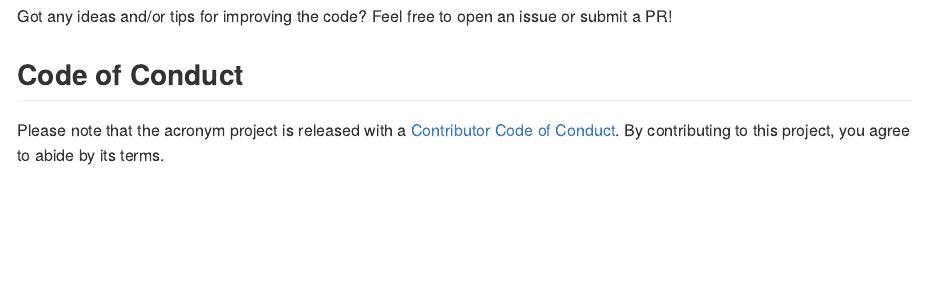
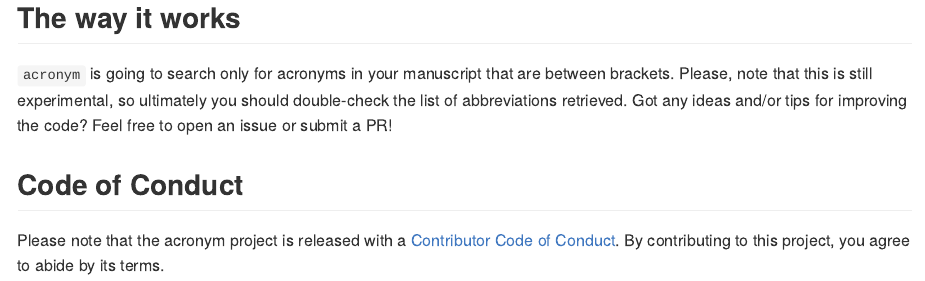
Before and after one commit to fmmattioni/acronym, an R Markdown document (README.Rmd): the page in a window 1100 px wide, from 780 px down before the commit and from 810 px down after it. The pictures show the output file README.md that the author committed with the source, drawn offline in the style of GitHub; badge pictures from the web are left out.

Commit message:
updated readme

````diff
--- a/README.Rmd
+++ b/README.Rmd
@@ -46,7 +46,10 @@ find_acronyms(path = system.file("zotero.docx", package = "acronym"), ref_manage
 knitr::include_graphics("man/figures/demo.gif")
 ```
 
-Got any ideas and/or tips for improving the code? Feel free to open an issue or submit a PR!
+
+## The way it works
+
+`acronym` is going to search only for acronyms in your manuscript that are between brackets. Please, note that this is still experimental, so ultimately you should double-check the list of abbreviations retrieved. Got any ideas and/or tips for improving the code? Feel free to open an issue or submit a PR!
 
 ## Code of Conduct
 
````
Also changed, not shown: README.md.
